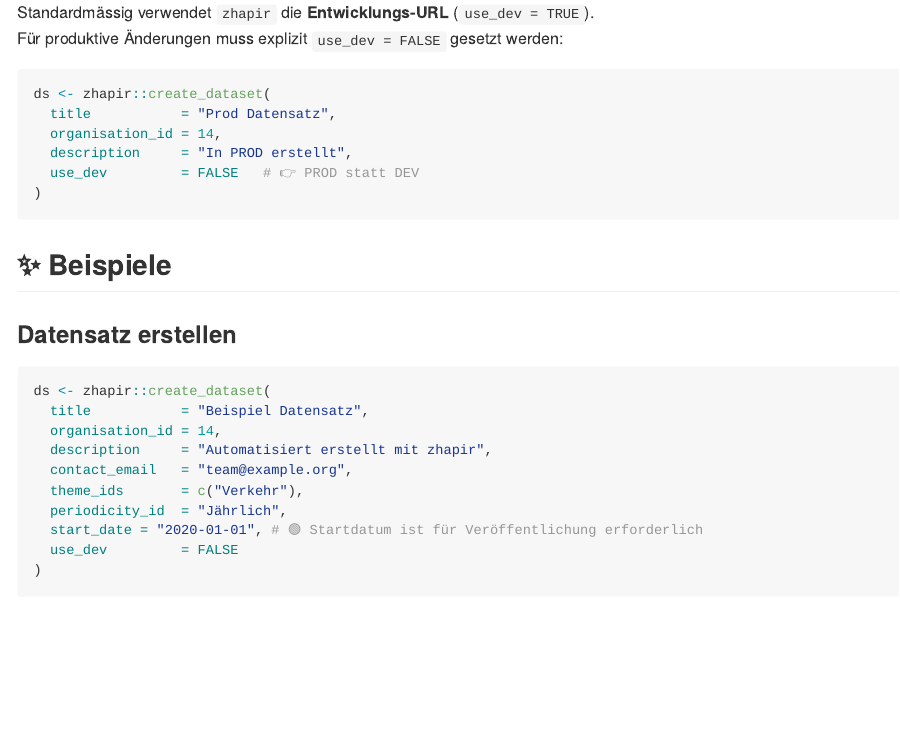
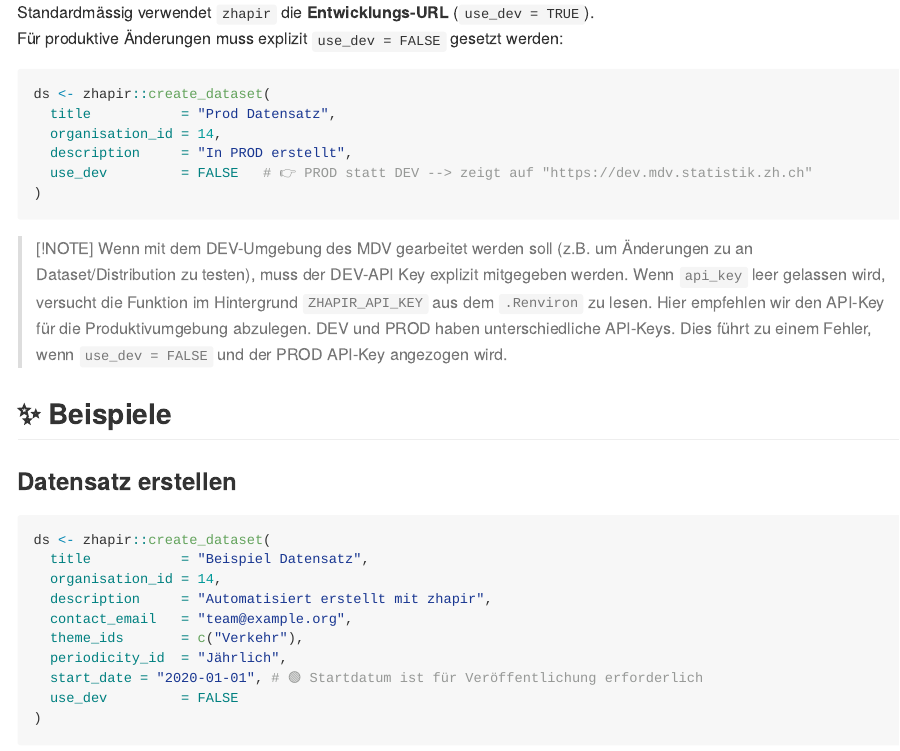
Before and after one commit to openZH/zhapir, an R Markdown document (README.Rmd): the page in a window 1100 px wide, from 1110 px down. The pictures show the output file README.md that the author committed with the source, drawn offline in the style of GitHub; long lines of code are wrapped; badge pictures from the web are left out.

Commit message:
docu: readme with notes about API Key

````diff
--- a/README.Rmd
+++ b/README.Rmd
@@ -70,9 +70,11 @@ ds <- zhapir::create_dataset(
   title           = "Prod Datensatz",
   organisation_id = 14,
   description     = "In PROD erstellt",
-  use_dev         = FALSE   # 👉 PROD statt DEV
+  use_dev         = FALSE   # 👉 PROD statt DEV --> zeigt auf "https://dev.mdv.statistik.zh.ch"
 )
 ```
+
+> [!NOTE] Wenn mit dem DEV-Umgebung des MDV gearbeitet werden soll (z.B. um Änderungen zu an Dataset/Distribution zu testen), muss der DEV-API Key explizit mitgegeben werden. Wenn `api_key` leer gelassen wird, versucht die Funktion im Hintergrund `ZHAPIR_API_KEY` aus dem `.Renviron` zu lesen. Hier empfehlen wir den API-Key für die Produktivumgebung abzulegen. DEV und PROD haben unterschiedliche API-Keys. Dies führt zu einem Fehler, wenn `use_dev = FALSE` und der PROD API-Key angezogen wird.
 
 ## ✨ Beispiele
 
````
Also changed, not shown: README.md, README.Rmd (2 more changed lines).
